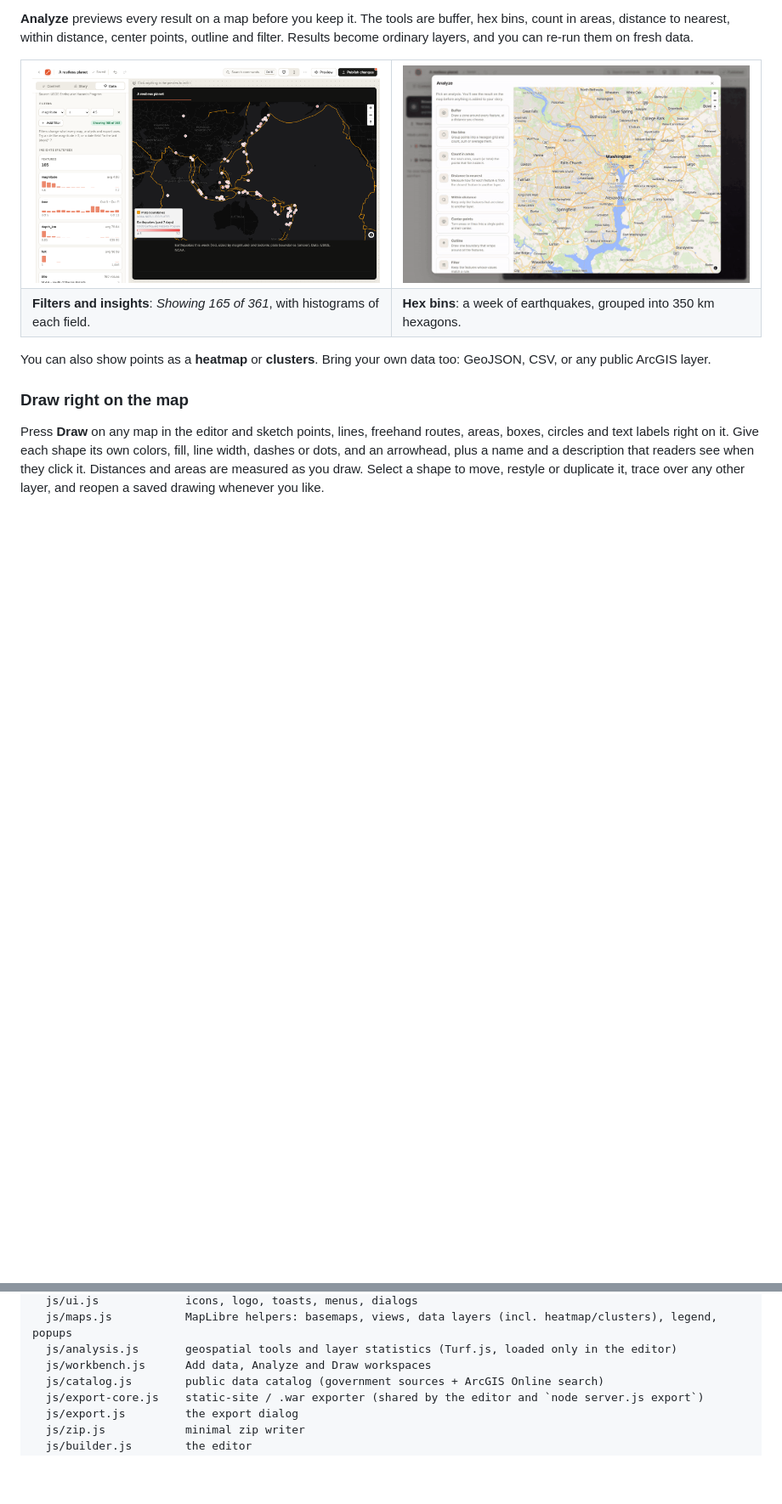
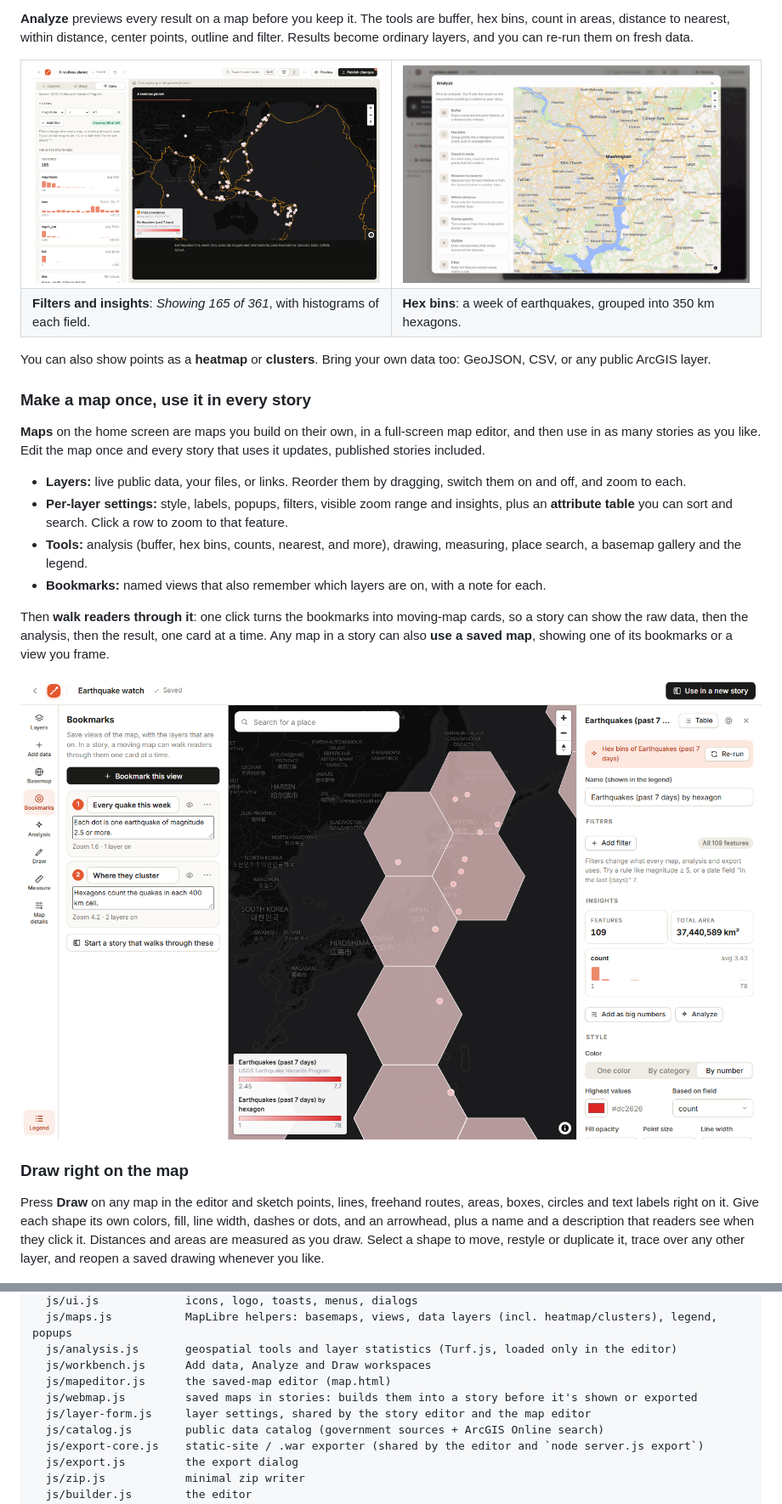
Before and after one commit to chrispy90/waymark, a Markdown page: README.md, 2 parts joined by grey strips. Shown at 85% size. GitHub-like rendering; pictures changed too: docs/media/map-editor.png (added); folded sections open; blank space fills up the shorter version.

```diff
--- a/README.md
+++ b/README.md
@@ -116,6 +116,19 @@ Live layers refresh every time someone opens the story, so a published map stays
 </table>
 
 You can also show points as a **heatmap** or **clusters**. Bring your own data too: GeoJSON, CSV, or any public ArcGIS layer.
+
+### Make a map once, use it in every story
+
+**Maps** on the home screen are maps you build on their own, in a full-screen map editor, and then use in as many stories as you like. Edit the map once and every story that uses it updates, published stories included.
+
+- **Layers:** live public data, your files, or links. Reorder them by dragging, switch them on and off, and zoom to each.
+- **Per-layer settings:** style, labels, popups, filters, visible zoom range and insights, plus an **attribute table** you can sort and search. Click a row to zoom to that feature.
+- **Tools:** analysis (buffer, hex bins, counts, nearest, and more), drawing, measuring, place search, a basemap gallery and the legend.
+- **Bookmarks:** named views that also remember which layers are on, with a note for each.
+
+Then **walk readers through it**: one click turns the bookmarks into moving-map cards, so a story can show the raw data, then the analysis, then the result, one card at a time. Any map in a story can also **use a saved map**, showing one of its bookmarks or a view you frame.
+
+<p align="center"><img src="docs/media/map-editor.png" alt="The map editor with layers, two bookmarks and layer settings" width="100%"></p>
 
 ### Draw right on the map
 
@@ -292,6 +305,9 @@ public/                the web app (plain ES modules, no build step)
   js/maps.js           MapLibre helpers: basemaps, views, data layers (incl. heatmap/clusters), legend, popups
   js/analysis.js       geospatial tools and layer statistics (Turf.js, loaded only in the editor)
   js/workbench.js      Add data, Analyze and Draw workspaces
+  js/mapeditor.js      the saved-map editor (map.html)
+  js/webmap.js         saved maps in stories: builds them into a story before it's shown or exported
+  js/layer-form.js     layer settings, shared by the story editor and the map editor
   js/catalog.js        public data catalog (government sources + ArcGIS Online search)
   js/export-core.js    static-site / .war exporter (shared by the editor and `node server.js export`)
   js/export.js         the export dialog
```
Also changed, not shown: other parts of README.md (+1 -0 lines), CHANGELOG.md (+9 -0 lines), docs/SCHEMA.md (+27 -0 lines), 16 other files.
